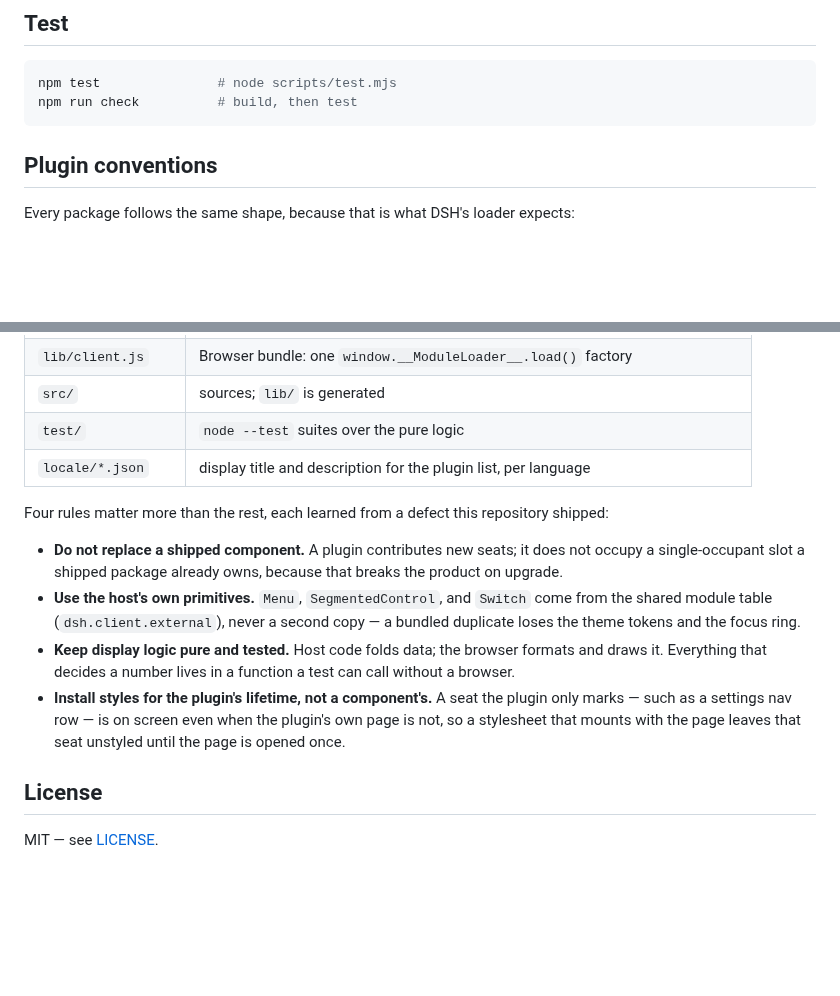
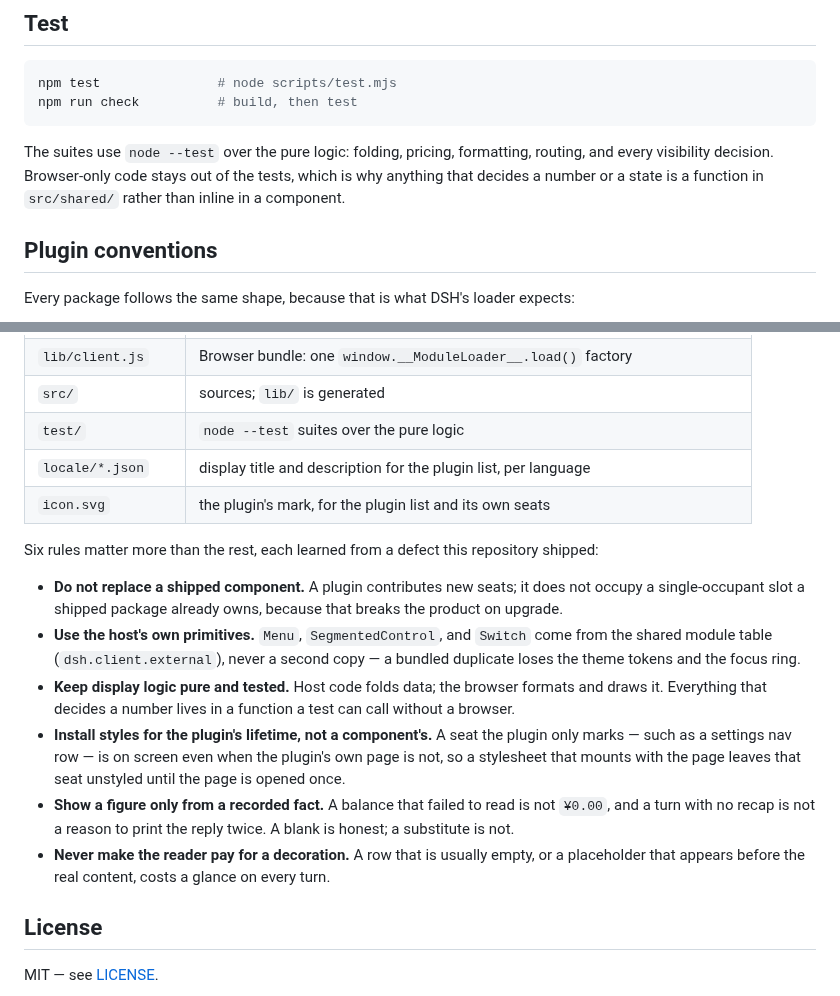
Before and after one commit to zesming/dsh-plugins, a Markdown page: README.md, 2 parts joined by grey strips. Rendered like a GitHub page; blank space fills up the shorter version.

````diff
--- a/README.md
+++ b/README.md
@@ -65,6 +68,10 @@ Both are generated — edit `src/`, never `lib/`.
 npm test               # node scripts/test.mjs
 npm run check          # build, then test
 ```
+
+The suites use `node --test` over the pure logic: folding, pricing, formatting, routing, and every
+visibility decision. Browser-only code stays out of the tests, which is why anything that decides a
+number or a state is a function in `src/shared/` rather than inline in a component.
 
 ## Plugin conventions
 
@@ -79,8 +86,9 @@ Every package follows the same shape, because that is what DSH's loader expects:
 | `src/` | sources; `lib/` is generated |
 | `test/` | `node --test` suites over the pure logic |
 | `locale/*.json` | display title and description for the plugin list, per language |
+| `icon.svg` | the plugin's mark, for the plugin list and its own seats |
 
-Four rules matter more than the rest, each learned from a defect this repository shipped:
+Six rules matter more than the rest, each learned from a defect this repository shipped:
 
 - **Do not replace a shipped component.** A plugin contributes new seats; it does not occupy a
   single-occupant slot a shipped package already owns, because that breaks the product on upgrade.
@@ -92,6 +100,11 @@ Four rules matter more than the rest, each learned from a defect this repository
 - **Install styles for the plugin's lifetime, not a component's.** A seat the plugin only marks —
   such as a settings nav row — is on screen even when the plugin's own page is not, so a stylesheet
   that mounts with the page leaves that seat unstyled until the page is opened once.
+- **Show a figure only from a recorded fact.** A balance that failed to read is not `¥0.00`, and a
+  turn with no recap is not a reason to print the reply twice. A blank is honest; a substitute is
+  not.
+- **Never make the reader pay for a decoration.** A row that is usually empty, or a placeholder that
+  appears before the real content, costs a glance on every turn.
 
 ## License
 
````
Also changed, not shown: other parts of README.md (+17 -14 lines), packages/dsh-deepseek-usage/README.md (+3 -3 lines), docs/images/usage-views.png (added).
